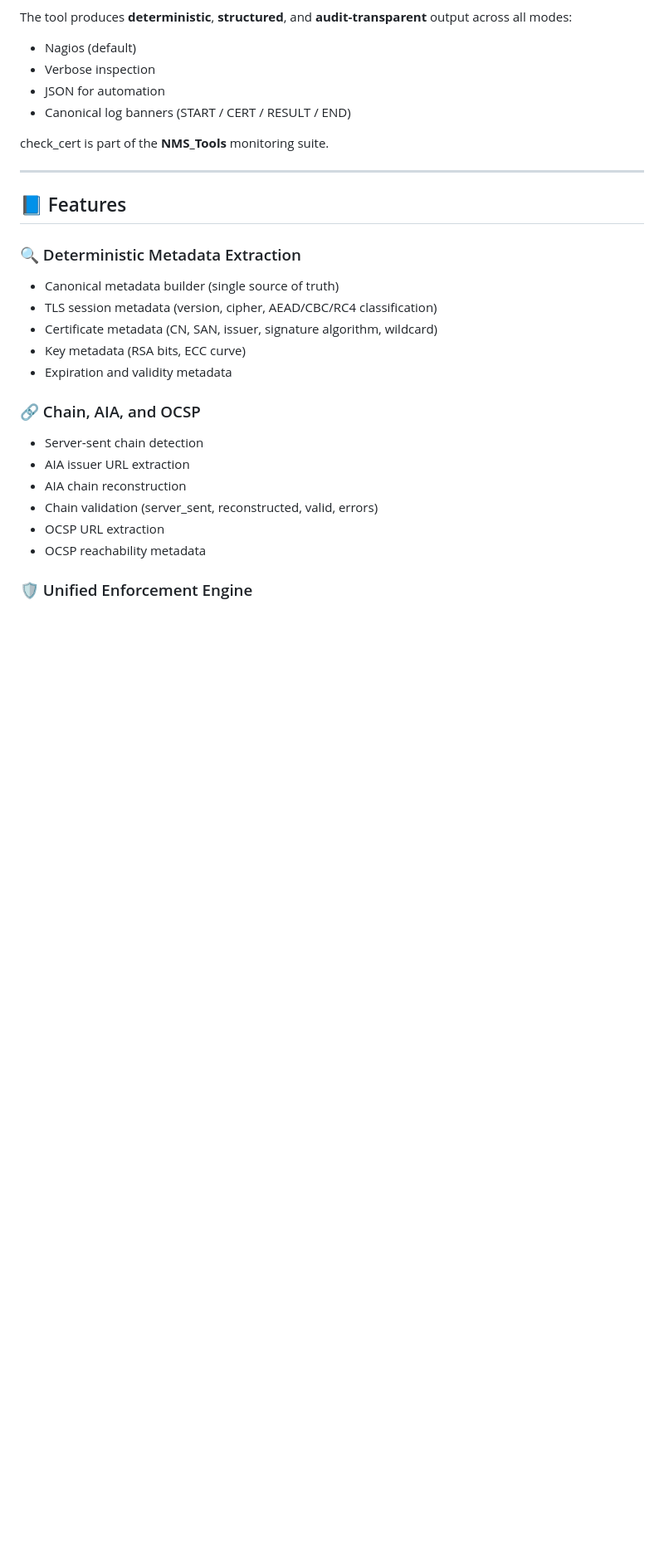
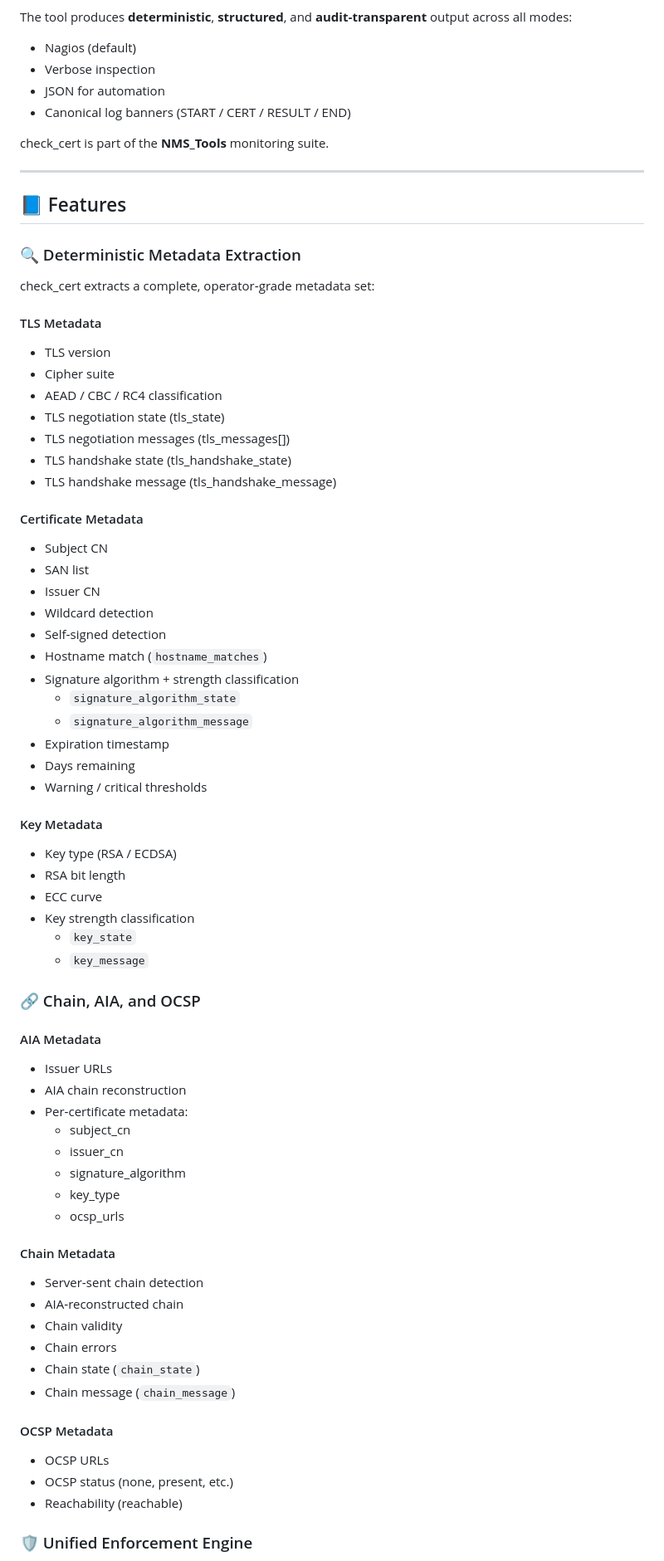
Before and after one commit to Linktech-Engineering-LLC/NMS_Tools, a Markdown page: src/check_cert/README.md, the part around one of its changes. Shown at 83% size. GitHub-like rendering; blank space fills up the shorter version.

Commit message:
Updated docs for check_cert

```diff
--- a/src/check_cert/README.md
+++ b/src/check_cert/README.md
@@ -27,18 +27,63 @@ check_cert is part of the **NMS_Tools** monitoring suite.
 ## 📘 Features
 
 ### 🔍 Deterministic Metadata Extraction
-- Canonical metadata builder (single source of truth)
-- TLS session metadata (version, cipher, AEAD/CBC/RC4 classification)
-- Certificate metadata (CN, SAN, issuer, signature algorithm, wildcard)
-- Key metadata (RSA bits, ECC curve)
-- Expiration and validity metadata
+
+check_cert extracts a complete, operator‑grade metadata set:
+
+#### TLS Metadata
+* TLS version
+* Cipher suite
+* AEAD / CBC / RC4 classification
+* TLS negotiation state (tls_state)
+* TLS negotiation messages (tls_messages[])
+* TLS handshake state (tls_handshake_state)
+* TLS handshake message (tls_handshake_message)
+
+#### Certificate Metadata
+* Subject CN
+* SAN list
+* Issuer CN
+* Wildcard detection
+* Self‑signed detection
+* Hostname match (`hostname_matches`)
+* Signature algorithm + strength classification
+  * `signature_algorithm_state`
+  * `signature_algorithm_message`
+* Expiration timestamp
+* Days remaining
+* Warning / critical thresholds
+
+#### Key Metadata
+* Key type (RSA / ECDSA)
+* RSA bit length
+* ECC curve
+* Key strength classification
+  * `key_state`
+  * `key_message`
 
 ### 🔗 Chain, AIA, and OCSP
-- Server‑sent chain detection
-- AIA issuer URL extraction
-- AIA chain reconstruction
-- Chain validation (server_sent, reconstructed, valid, errors)
-- OCSP URL extraction
-- OCSP reachability metadata
+
+#### AIA Metadata
+* Issuer URLs
+* AIA chain reconstruction
+* Per‑certificate metadata:
+  * subject_cn
+  * issuer_cn
+  * signature_algorithm
+  * key_type
+  * ocsp_urls
+
+#### Chain Metadata
+* Server‑sent chain detection
+* AIA‑reconstructed chain
+* Chain validity
+* Chain errors
+* Chain state (`chain_state`)
+* Chain message (`chain_message`)
+
+#### OCSP Metadata
+* OCSP URLs
+* OCSP status (none, present, etc.)
+* Reachability (reachable)
 
 ### 🛡 Unified Enforcement Engine
```
Also changed, not shown: other parts of src/check_cert/README.md (+191 -14 lines), 1 other file.
